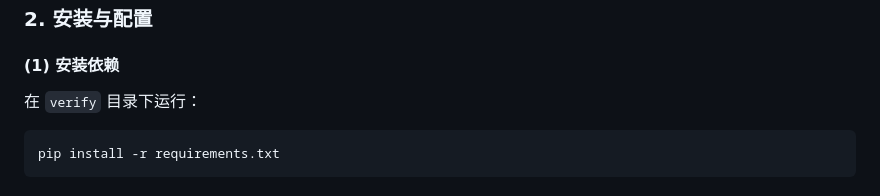
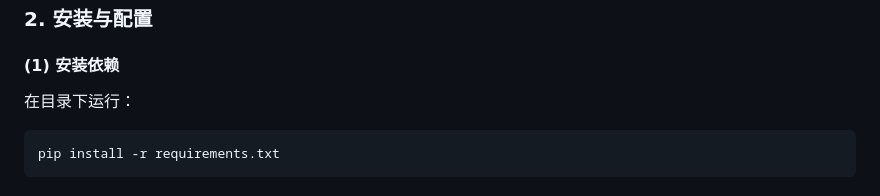
Before and after one commit to Star-Dream-AI/telegram-group-join-verification, a Markdown page: README.md, the part around the change. GitHub-like rendering.

````diff
--- a/README.md
+++ b/README.md
@@ -50,7 +50,7 @@ verify/
 ### 2. 安装与配置
 
 #### (1) 安装依赖
-在 `verify` 目录下运行：
+在目录下运行：
 ```bash
 pip install -r requirements.txt
 ```
````
